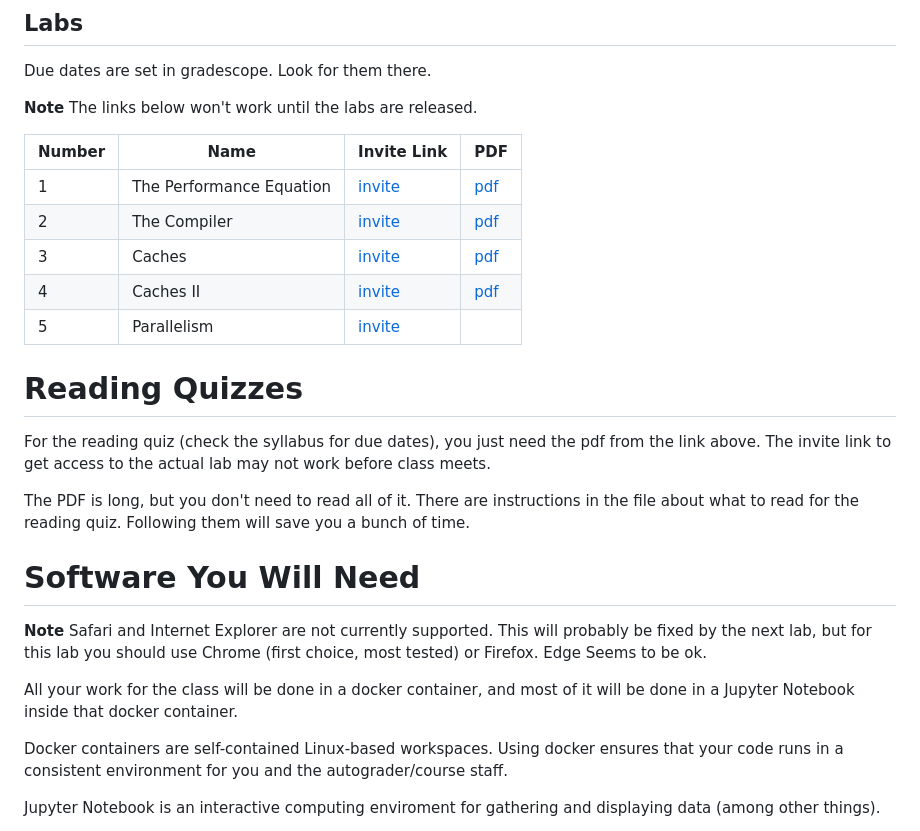
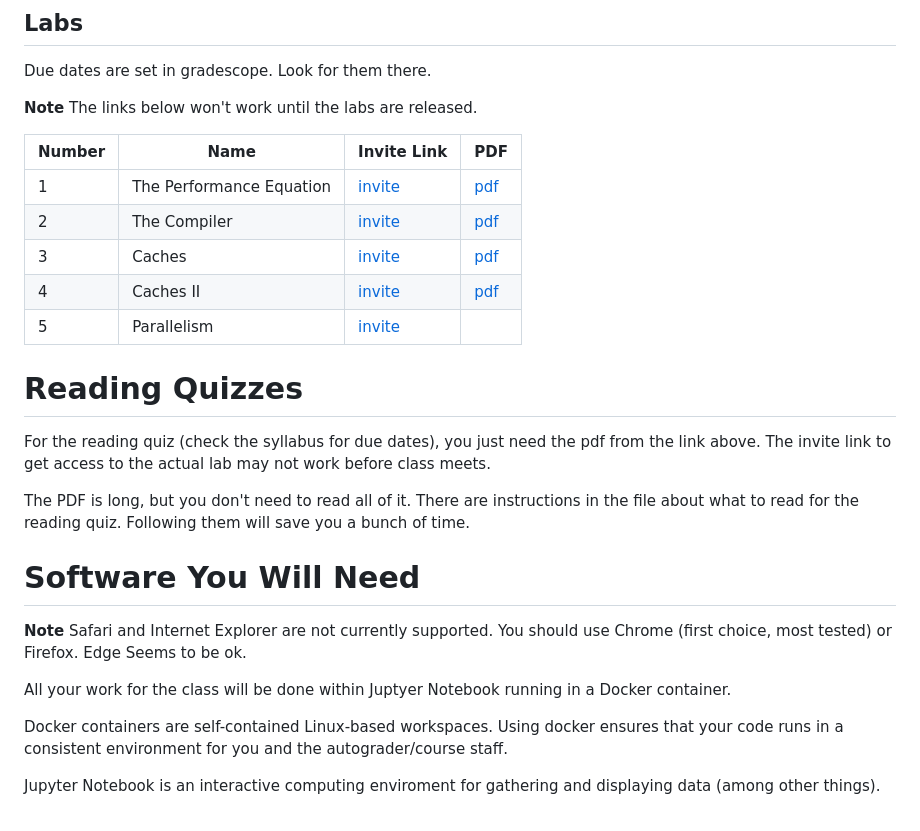
Before and after one commit to CSE142/Home, a Markdown page: README.md, the part around one of its changes. Drawn GitHub-style.

```diff
--- a/README.md
+++ b/README.md
@@ -29,12 +29,10 @@ The PDF is long, but you don't need to read all of it.  There are instructions i
 
 # Software You Will Need
 
-**Note** Safari and Internet Explorer are not currently supported.  This will
-probably be fixed by the next lab, but for this lab you should use Chrome
+**Note** Safari and Internet Explorer are not currently supported.  You should use Chrome
 (first choice, most tested) or Firefox.  Edge Seems to be ok.
 
-All your work for the class will be done in a docker container, and most of it
-will be done in a Jupyter Notebook inside that docker container.
+All your work for the class will be done within Juptyer Notebook running in a Docker container.
 
 Docker containers are self-contained Linux-based workspaces.  Using docker
 ensures that your code runs in a consistent environment for you and the
```
Also changed, not shown: other parts of README.md (+5 -5 lines).
